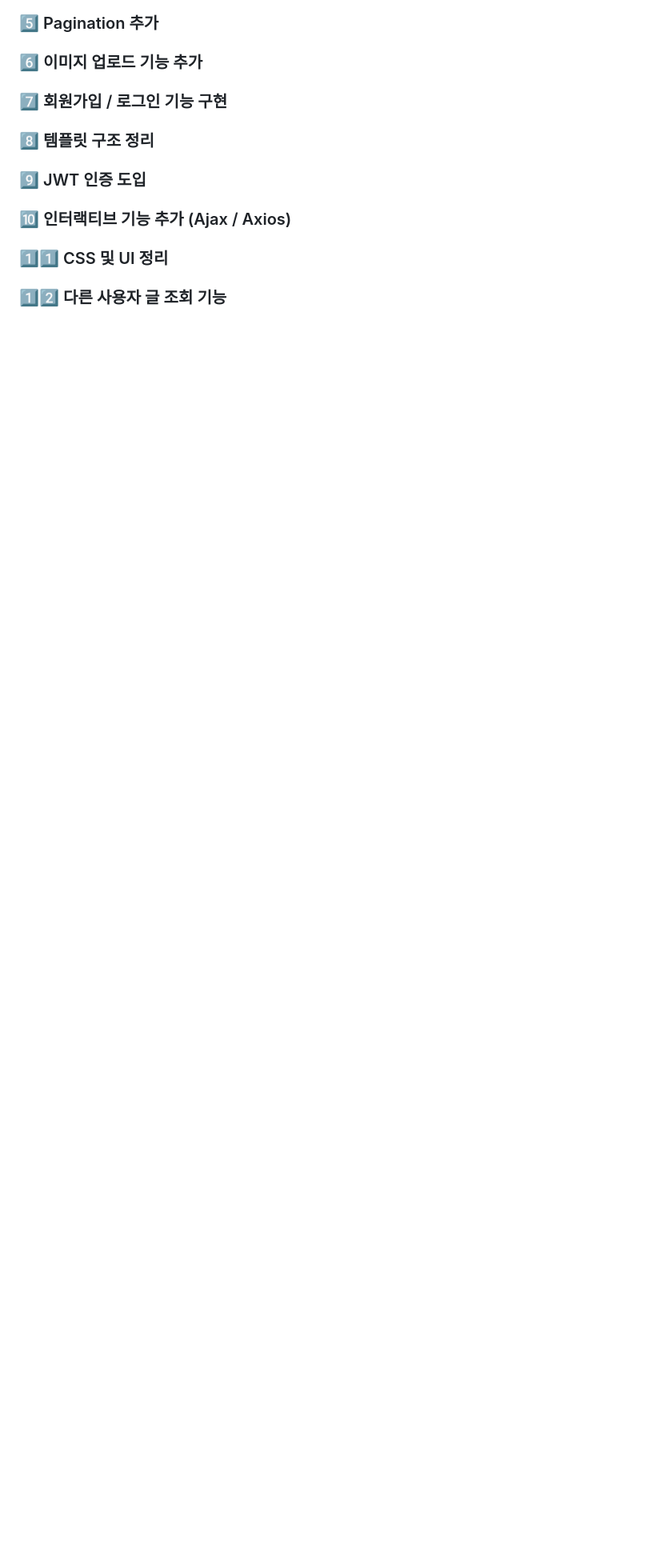
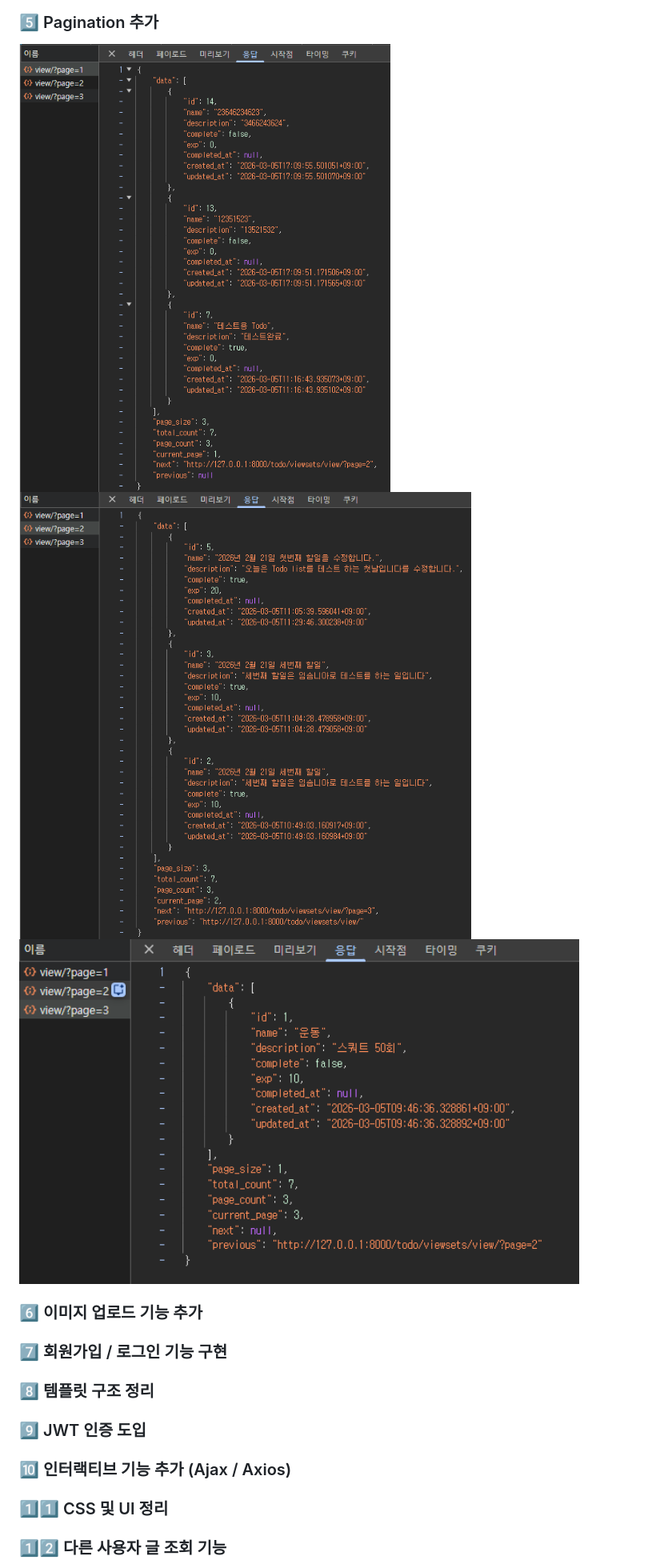
Before and after one commit to checkCJY/DRF_ToDo, a Markdown page: README.md, the part around the change. Shown: that part at 80% size. Drawn GitHub-style; pictures changed too: docs/screenshots/05/05_pagenation1.png (added), docs/screenshots/05/05_pagenation2.png (added), docs/screenshots/05/05_pagenation3.png (added); blank space fills up the shorter version.

```diff
--- a/README.md
+++ b/README.md
@@ -55,6 +55,10 @@ AI 모델 연동(Hugging Face), Redis/Celery 비동기 처리까지
 <img src="docs/screenshots/04/04_env.png" width="700"/>
 
 ### 5️⃣ Pagination 추가
+
+<img src="docs/screenshots/05/05_pagenation1.png" width="700"/>
+<img src="docs/screenshots/05/05_pagenation2.png" width="700"/>
+<img src="docs/screenshots/05/05_pagenation3.png" width="700"/>
 
 ### 6️⃣ 이미지 업로드 기능 추가
 
```
Also changed, not shown: docs/study.md (+44 -0 lines), 11 other files.
